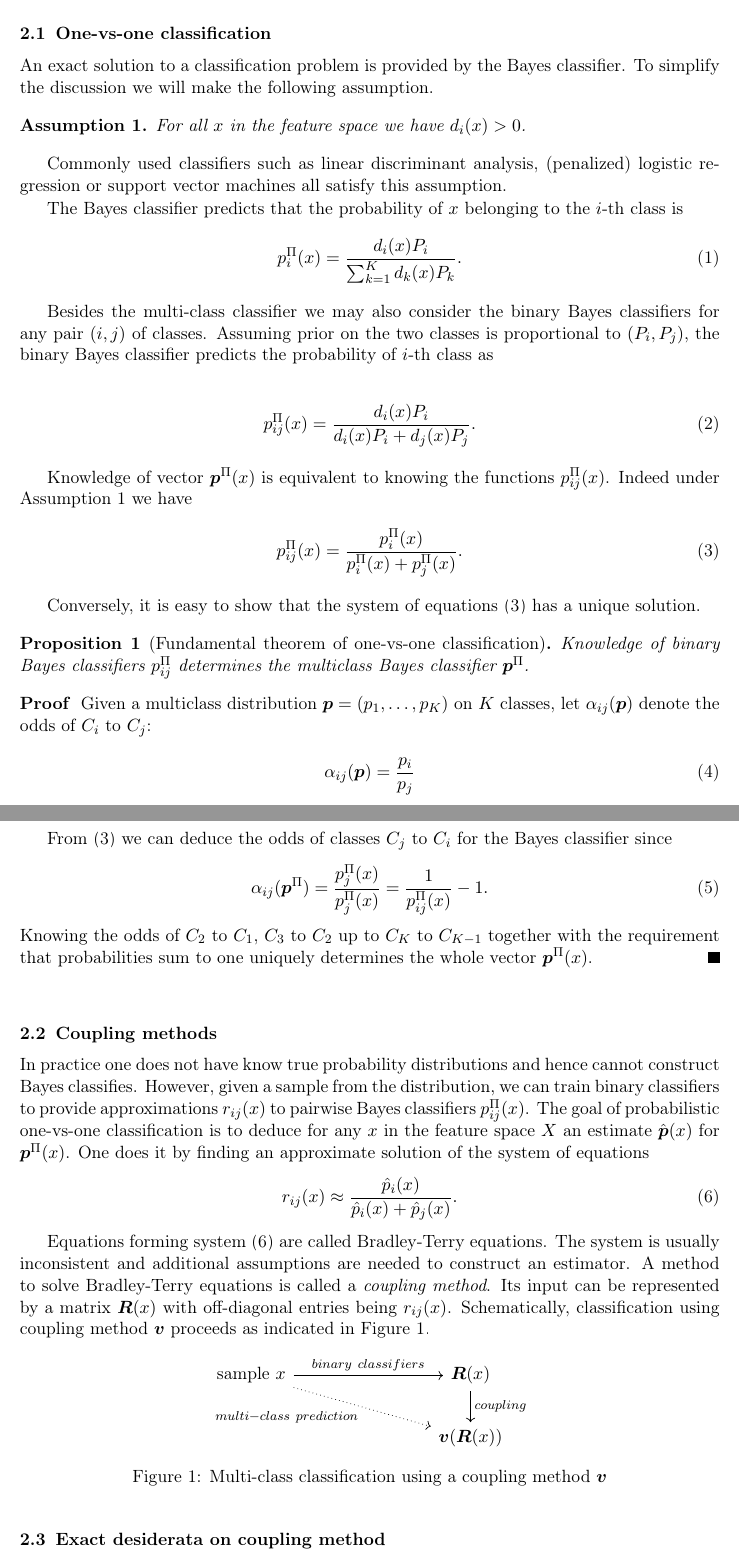
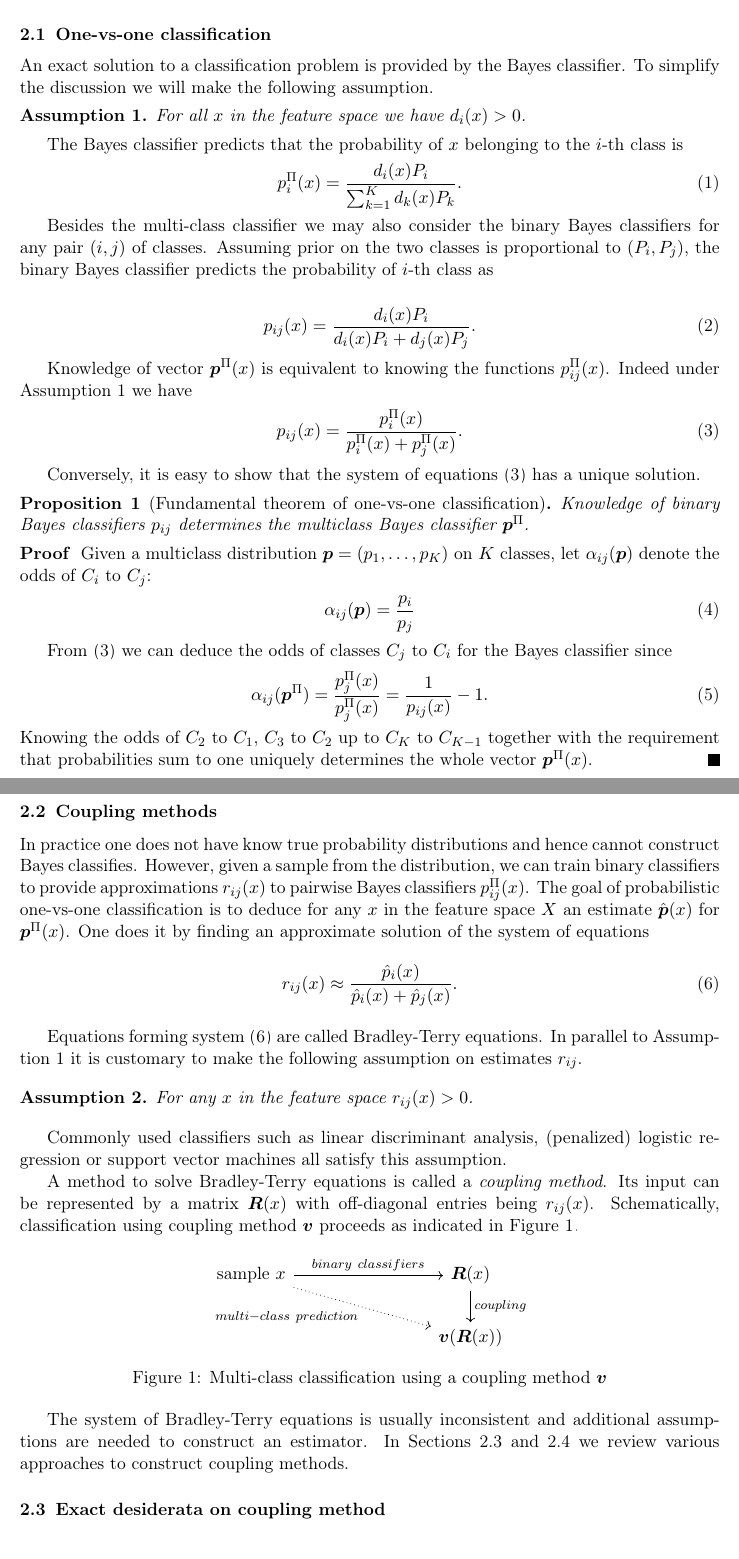
Before and after one commit to ondrej-such/snh1, a LaTeX paper (paper.tex, which reads theory.tex): two parts of pages 2 and 3 of 18, joined at a grey line, cut so that both start at the same text. Compiled offline with pdfLaTeX.

Commit message:
Fix Assumption 1 and notation of binary classifiers

```diff
--- a/theory.tex
+++ b/theory.tex
@@ -20,19 +20,19 @@ The Bayes classifier predicts that the probability of $x$ belonging to the $i$-t
 Besides the multi-class classifier we may also consider the binary Bayes classifiers for any pair $(i,j)$ of classes. Assuming prior on the two classes is proportional to $(P_i, P_j)$, the binary Bayes classifier predicts the probability of $i$-th class as
 
 \begin{align}
-	p_{ij}^\Pi(x) = \frac{d_i(x) P_i}{d_i(x)P_i + d_j(x)P_j}.
+	p_{ij}(x) = \frac{d_i(x) P_i}{d_i(x)P_i + d_j(x)P_j}.
 \end{align}
 
 Knowledge of vector $\boldsymbol{p}^\Pi(x)$ is equivalent to knowing the functions $p^\Pi_{ij}(x)$. Indeed under Assumption \ref{ass:1} we have
 \begin{align}
-p_{ij}^\Pi(x) = \frac{p_i^\Pi(x)}{p_i^\Pi(x) + p_j^\Pi(x)}. \label{eq:bt1}
+p_{ij}(x) = \frac{p_i^\Pi(x)}{p_i^\Pi(x) + p_j^\Pi(x)}. \label{eq:bt1}
 \end{align}
 
 Conversely, it is easy to show that  the system of equations \eqref{eq:bt1} has a unique solution.
 
 \begin{prop}[Fundamental theorem of one-vs-one classification]
 	 \label{prop:binary2multi}
-	 Knowledge of binary Bayes classifiers $p_{ij}^\Pi$ determines the multiclass Bayes classifier $\boldsymbol{p}^\Pi$.
+	 Knowledge of binary Bayes classifiers $p_{ij}$ determines the multiclass Bayes classifier $\boldsymbol{p}^\Pi$.
 \end{prop}
 \begin{proof}
 	Given a multiclass distribution $\boldsymbol{p} = (p_1, \ldots,p_K)$ on $K$ classes, let $\alpha_{ij}(\boldsymbol{p})$ denote the odds of $C_i$ to $C_j$:
@@ -42,7 +42,7 @@ Conversely, it is easy to show that  the system of equations \eqref{eq:bt1} has
 
 	From \eqref{eq:bt1} we can deduce the odds of classes $C_j$ to $C_i$ for the Bayes classifier since
 	\begin{align}
-	\alpha_{ij}(\boldsymbol{p}^\Pi) = \frac{p_j^\Pi(x)}{p_j^\Pi(x)} = \frac{1}{p^\Pi_{ij}(x)}- 1.
+	\alpha_{ij}(\boldsymbol{p}^\Pi) = \frac{p_j^\Pi(x)}{p_j^\Pi(x)} = \frac{1}{p_{ij}(x)}- 1.
 	\end{align}
 	Knowing the odds of $C_2$ to $C_1$, $C_3$ to $C_2$ up to $C_{K}$ to $C_{K-1}$ together with the requirement that probabilities sum to one uniquely determines the whole vector $\boldsymbol{p}^\Pi(x)$.
 \end{proof}
@@ -83,8 +83,15 @@ In practice one does not have know true probability distributions and hence cann
 %\item when probabilities are parametrized in other ways (e.g. other common parametrizations are as odds, or log-odds), the system of equations \eqref{eq:bt} is non-linear.
 %\end{itemize}
 
-Equations forming system \eqref{eq:bt2} are called Bradley-Terry equations.
-The system is usually inconsistent and additional assumptions are needed to construct an estimator. A method to solve Bradley-Terry equations is called a \emph{coupling method}. Its input can be represented by a matrix $\boldsymbol{R}(x)$ with off-diagonal entries being $r_{ij}(x)$. Schematically, classification using coupling method $\boldsymbol{v}$ proceeds as indicated in Figure \ref{fig:coupling}.
+Equations forming system \eqref{eq:bt2} are called Bradley-Terry equations. In parallel to Assumption \ref{ass:1} it is customary to make the following assumption on estimates $r_{ij}$.
+
+\begin{assumption} \label{ass:2}
+For any $x$ in the feature space $r_{ij}(x) > 0$.
+\end{assumption}
+
+Commonly used classifiers such as linear discriminant analysis, (penalized) logistic regression or support vector machines all satisfy this assumption.
+
+A method to solve Bradley-Terry equations is called a \emph{coupling method}. Its input can be represented by a matrix $\boldsymbol{R}(x)$ with off-diagonal entries being $r_{ij}(x)$. Schematically, classification using coupling method $\boldsymbol{v}$ proceeds as indicated in Figure \ref{fig:coupling}.
 
 \begin{figure}[!h]
 	\centering
@@ -98,7 +105,7 @@ The system is usually inconsistent and additional assumptions are needed to cons
 \end{figure}
 
 
-
+The system of Bradley-Terry equations is usually inconsistent and additional assumptions are needed to construct an estimator. In Sections \ref{sec:des:exact} and \ref{sec:des:inexact} we review various approaches to construct coupling methods.
 
 
 \subsection{Exact desiderata on coupling method} \label{sec:des:exact}
```
Also changed, not shown: theory.tex (2 more changed lines).
